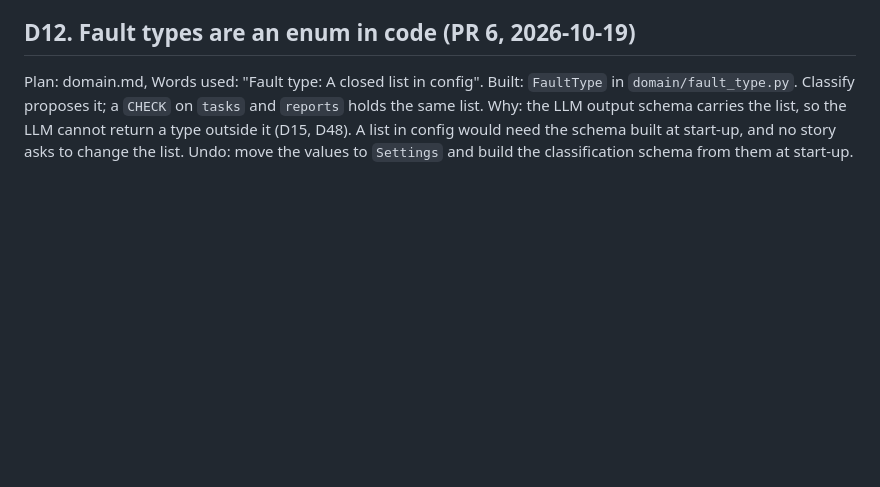
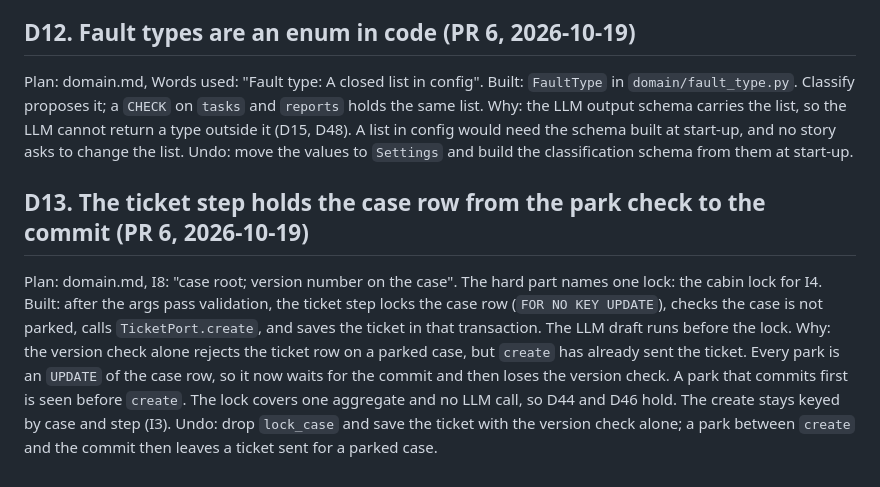
Before and after one commit to nish1013/camp-guest-ai-agent, a Markdown page: docs/plan-deviations.md, the part around the change. Drawn GitHub-style; blank space fills up the shorter version.

Commit message:
docs: plan deviation D13, case row lock on the ticket step

```diff
--- a/docs/plan-deviations.md
+++ b/docs/plan-deviations.md
@@ -87,3 +87,10 @@ Plan:     domain.md, Words used: "Fault type: A closed list in config".
 Built:    `FaultType` in `domain/fault_type.py`. Classify proposes it; a `CHECK` on `tasks` and `reports` holds the same list.
 Why:      the LLM output schema carries the list, so the LLM cannot return a type outside it (D15, D48). A list in config would need the schema built at start-up, and no story asks to change the list.
 Undo:     move the values to `Settings` and build the classification schema from them at start-up.
+
+## D13. The ticket step holds the case row from the park check to the commit (PR 6, 2026-10-19)
+
+Plan:     domain.md, I8: "case root; version number on the case". The hard part names one lock: the cabin lock for I4.
+Built:    after the args pass validation, the ticket step locks the case row (`FOR NO KEY UPDATE`), checks the case is not parked, calls `TicketPort.create`, and saves the ticket in that transaction. The LLM draft runs before the lock.
+Why:      the version check alone rejects the ticket row on a parked case, but `create` has already sent the ticket. Every park is an `UPDATE` of the case row, so it now waits for the commit and then loses the version check. A park that commits first is seen before `create`. The lock covers one aggregate and no LLM call, so D44 and D46 hold. The create stays keyed by case and step (I3).
+Undo:     drop `lock_case` and save the ticket with the version check alone; a park between `create` and the commit then leaves a ticket sent for a parked case.
```
